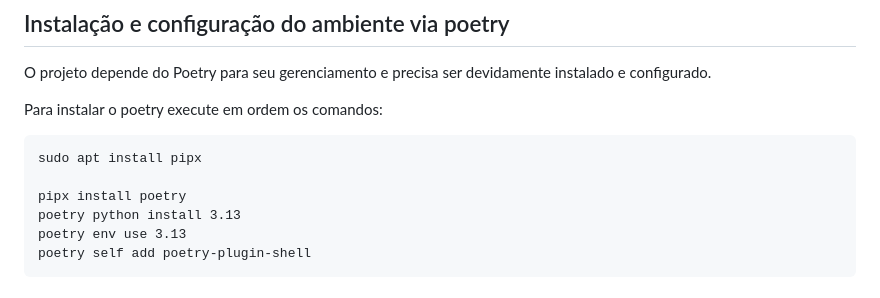
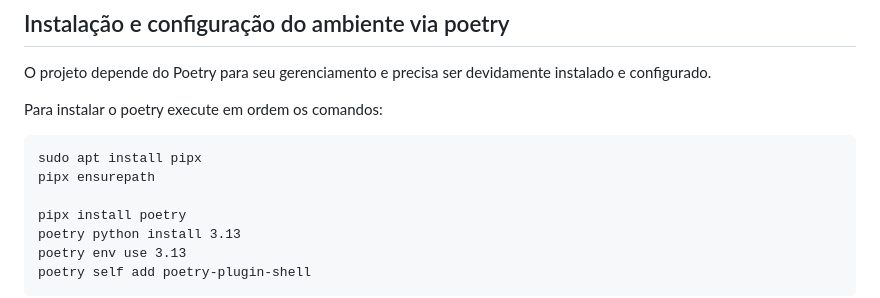
Before and after one commit to arturfarias/Desafio-Tecnico-ARKO, a Markdown page: README.md, the part around the change. GitHub-like rendering.

````diff
--- a/README.md
+++ b/README.md
@@ -4,6 +4,7 @@ O projeto depende do Poetry para seu gerenciamento e precisa ser devidamente ins
 Para instalar o poetry execute em ordem os comandos:
 ```
 sudo apt install pipx
+pipx ensurepath
 
 pipx install poetry
 poetry python install 3.13
````
